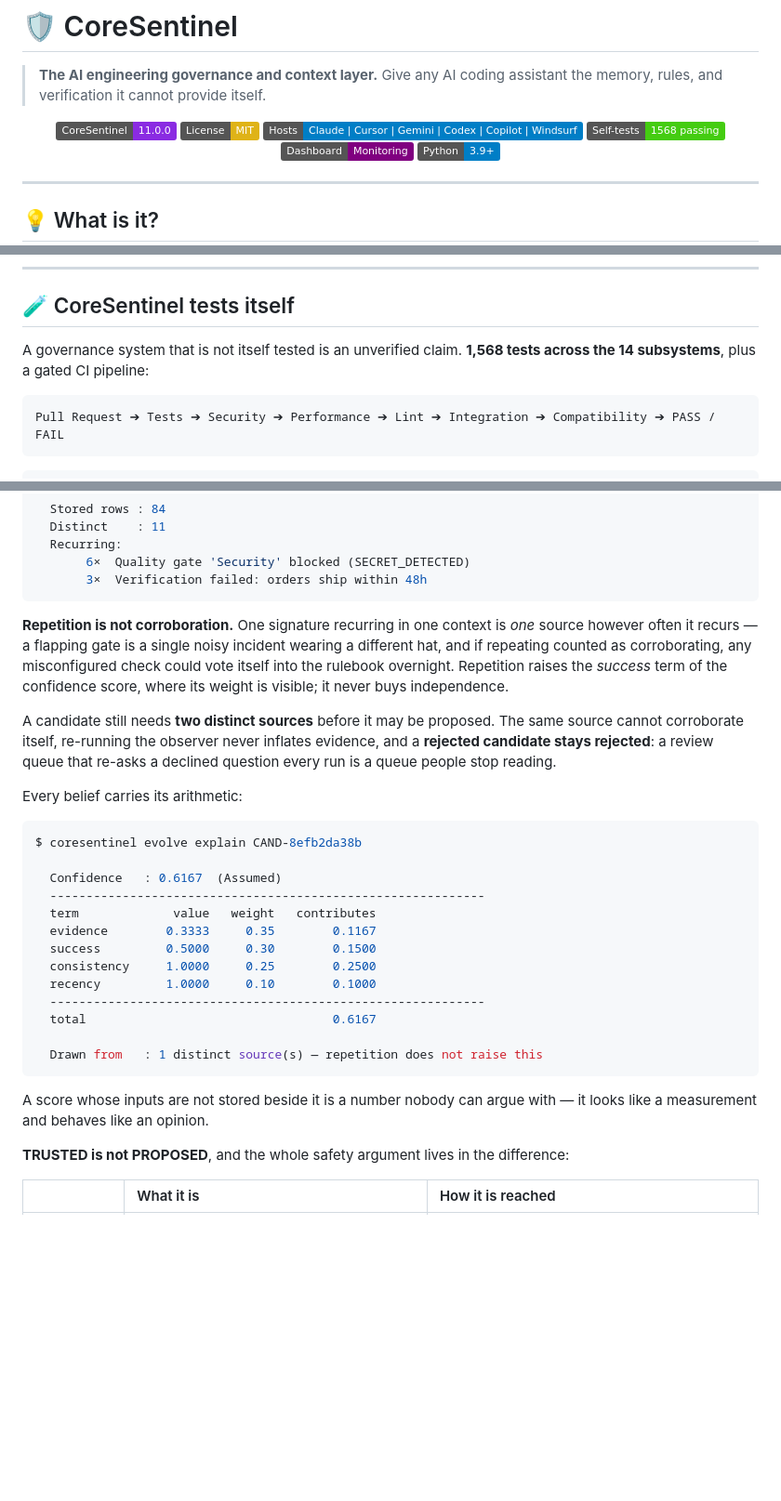
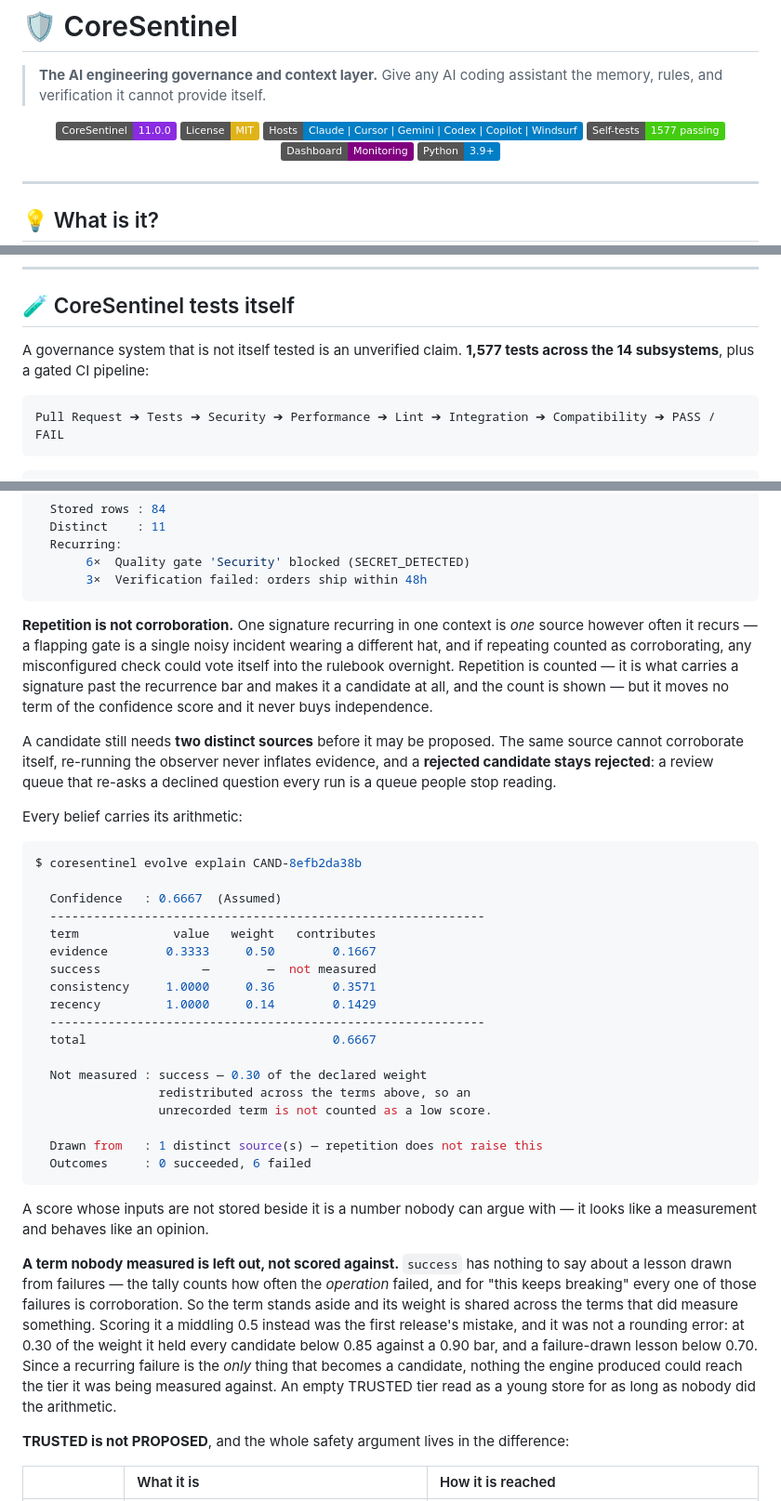
Before and after one commit to wafazz/CoreSentinel, a Markdown page: README.md, 3 parts joined by grey strips. Shown at 93% size. GitHub-like rendering; folded sections open; badges without logos; blank space fills up the shorter version.

Commit message:
docs: the README's confidence example showed arithmetic the engine no longer does
The worked evolve-explain block still printed the fixed 0.5 fallback for success,
its declared 0.30 weight and a 0.6167 total. Regenerated from the code rather than
edited by hand, so it shows what the command actually prints now: success as not
measured, the redistributed weights, and 0.6667 - the same number evolve review
reports against the real store. Added a short paragraph on why a term that measured
nothing stands aside instead of scoring half.

Corrected a claim that the fix made false. "Repetition raises the success term of
the confidence score" was true of the old fallback and is not true now: repeated
failures leave the term unmeasured. Repetition is still counted and still shown -
it is what carries a signature past the recurrence bar and makes it a candidate at
all - but it moves no term of the score, which is the same conclusion the paragraph
was drawing, by a route that is still accurate.

Test count 1,568 -> 1,577, in the badge and the body. Measured on an idle machine:
1,577 passed, 1 skipped, 0 failed. An earlier run of the same suite reported two
failures in tests/performance/test_budgets.py, both timing budgets, both caused by
other work running against the same box; they pass idle and the clean run finished
in half the wall time.

Left unchanged deliberately: the context-pack example showing a TRUSTED entry at
confidence 0.93 from 3 sources. That is a failure-drawn lesson, and until today its
arithmetic ceiling was 0.70 - the README was documenting a number the code could not
produce, and nothing noticed because no candidate had ever reached the tier. The fix
made the example true, so it stays as written.

Co-Authored-By: Claude Opus 5 (1M context) <noreply@anthropic.com>
Claude-Session: https://claude.ai/code/session_01LjvyXj1VRLM6hNUZVjCcWz

````diff
--- a/README.md
+++ b/README.md
@@ -8,7 +8,7 @@
 [![Version](https://img.shields.io/badge/CoreSentinel-11.0.0-8A2BE2)](./VERSION)
 [![License: MIT](https://img.shields.io/badge/License-MIT-yellow.svg)](./LICENSE)
 [![Hosts](https://img.shields.io/badge/Hosts-Claude_%7C_Cursor_%7C_Gemini_%7C_Codex_%7C_Copilot_%7C_Windsurf-blue)](#-how-does-it-work)
-[![Tests](https://img.shields.io/badge/Self--tests-1568_passing-brightgreen)](#-coresentinel-tests-itself)
+[![Tests](https://img.shields.io/badge/Self--tests-1577_passing-brightgreen)](#-coresentinel-tests-itself)
 [![Dashboard](https://img.shields.io/badge/Dashboard-Monitoring-purple)](https://github.com/wafazz/CoreSentinel-Dashboard-Monitoring)
 [![Python](https://img.shields.io/badge/Python-3.9%2B-blue)](#-install)
 
@@ -206,7 +206,7 @@ Requires Python 3.9+. The installer asks for your agent name, role, and squad pr
 
 ## 🧪 CoreSentinel tests itself
 
-A governance system that is not itself tested is an unverified claim. **1,568 tests across the 14 subsystems**, plus a gated CI pipeline:
+A governance system that is not itself tested is an unverified claim. **1,577 tests across the 14 subsystems**, plus a gated CI pipeline:
 
 ```text
 Pull Request ➔ Tests ➔ Security ➔ Performance ➔ Lint ➔ Integration ➔ Compatibility ➔ PASS / FAIL
@@ -497,7 +497,7 @@ $ coresentinel evolve experiences
        3×  Verification failed: orders ship within 48h
 ```
 
-**Repetition is not corroboration.** One signature recurring in one context is *one* source however often it recurs — a flapping gate is a single noisy incident wearing a different hat, and if repeating counted as corroborating, any misconfigured check could vote itself into the rulebook overnight. Repetition raises the *success* term of the confidence score, where its weight is visible; it never buys independence.
+**Repetition is not corroboration.** One signature recurring in one context is *one* source however often it recurs — a flapping gate is a single noisy incident wearing a different hat, and if repeating counted as corroborating, any misconfigured check could vote itself into the rulebook overnight. Repetition is counted — it is what carries a signature past the recurrence bar and makes it a candidate at all, and the count is shown — but it moves no term of the confidence score and it never buys independence.
 
 A candidate still needs **two distinct sources** before it may be proposed. The same source cannot corroborate itself, re-running the observer never inflates evidence, and a **rejected candidate stays rejected**: a review queue that re-asks a declined question every run is a queue people stop reading.
 
@@ -506,20 +506,27 @@ Every belief carries its arithmetic:
 ```console
 $ coresentinel evolve explain CAND-8efb2da38b
 
-  Confidence   : 0.6167  (Assumed)
+  Confidence   : 0.6667  (Assumed)
   ------------------------------------------------------------
   term             value   weight   contributes
-  evidence        0.3333     0.35        0.1167
-  success         0.5000     0.30        0.1500
-  consistency     1.0000     0.25        0.2500
-  recency         1.0000     0.10        0.1000
+  evidence        0.3333     0.50        0.1667
+  success              —        —  not measured
+  consistency     1.0000     0.36        0.3571
+  recency         1.0000     0.14        0.1429
   ------------------------------------------------------------
-  total                                  0.6167
+  total                                  0.6667
+
+  Not measured : success — 0.30 of the declared weight
+                 redistributed across the terms above, so an
+                 unrecorded term is not counted as a low score.
 
   Drawn from   : 1 distinct source(s) — repetition does not raise this
+  Outcomes     : 0 succeeded, 6 failed
 ```
 
 A score whose inputs are not stored beside it is a number nobody can argue with — it looks like a measurement and behaves like an opinion.
+
+**A term nobody measured is left out, not scored against.** `success` has nothing to say about a lesson drawn from failures — the tally counts how often the *operation* failed, and for "this keeps breaking" every one of those failures is corroboration. So the term stands aside and its weight is shared across the terms that did measure something. Scoring it a middling 0.5 instead was the first release's mistake, and it was not a rounding error: at 0.30 of the weight it held every candidate below 0.85 against a 0.90 bar, and a failure-drawn lesson below 0.70. Since a recurring failure is the *only* thing that becomes a candidate, nothing the engine produced could reach the tier it was being measured against. An empty TRUSTED tier read as a young store for as long as nobody did the arithmetic.
 
 **TRUSTED is not PROPOSED**, and the whole safety argument lives in the difference:
 
````
